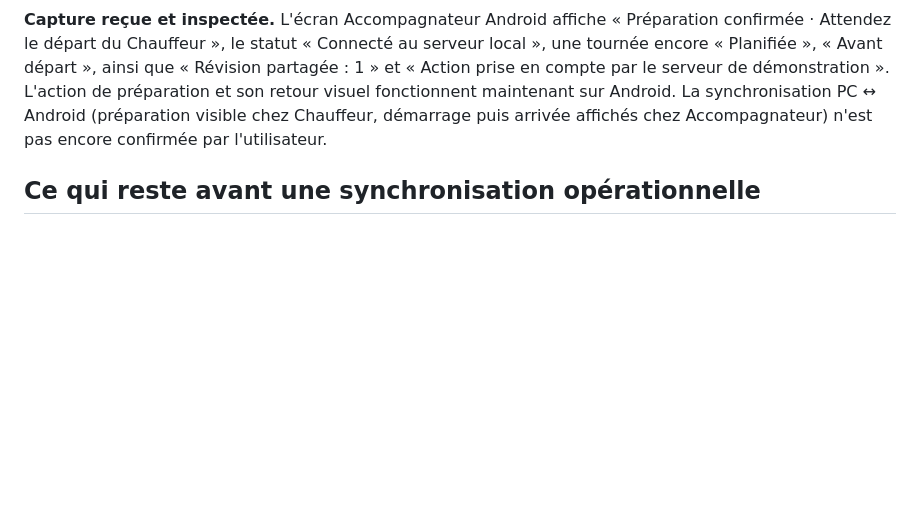
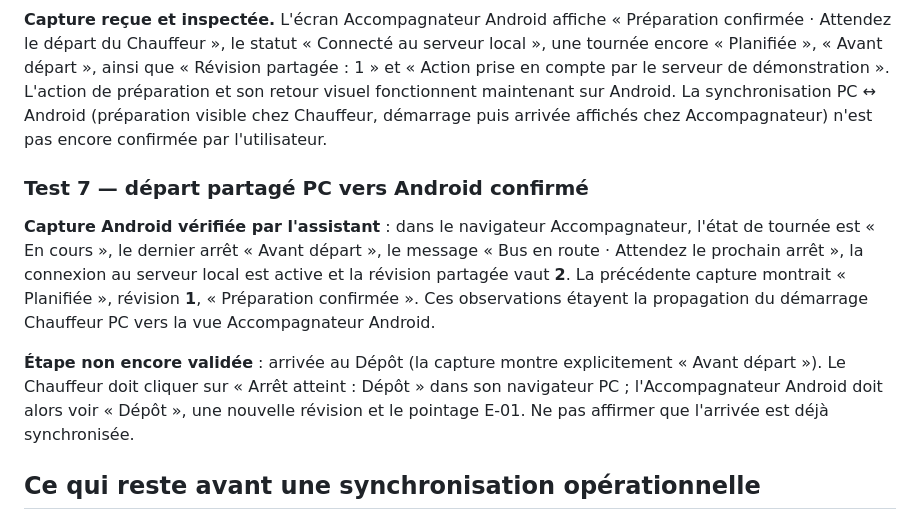
Before and after one commit to elogisco-243/projet-bus-scolaire, a Markdown page: docs/V3_UI168_PARENT_SUPERVISEUR_RECETTE_SYNCHRONISEE.md, the part around the change. Drawn GitHub-style; blank space fills up the shorter version.

Commit message:
UI168: record Android screenshot validating shared trip start while Depot arrival remains pending

```diff
--- a/docs/V3_UI168_PARENT_SUPERVISEUR_RECETTE_SYNCHRONISEE.md
+++ b/docs/V3_UI168_PARENT_SUPERVISEUR_RECETTE_SYNCHRONISEE.md
@@ -163,6 +163,12 @@ Lancer le script existant avec les options `-NoBrowser -OpenAndroidEmulator`. Il
 
 **Capture reçue et inspectée.** L'écran Accompagnateur Android affiche « Préparation confirmée · Attendez le départ du Chauffeur », le statut « Connecté au serveur local », une tournée encore « Planifiée », « Avant départ », ainsi que « Révision partagée : 1 » et « Action prise en compte par le serveur de démonstration ». L'action de préparation et son retour visuel fonctionnent maintenant sur Android. La synchronisation PC ↔ Android (préparation visible chez Chauffeur, démarrage puis arrivée affichés chez Accompagnateur) n'est pas encore confirmée par l'utilisateur.
 
+### Test 7 — départ partagé PC vers Android confirmé
+
+**Capture Android vérifiée par l'assistant** : dans le navigateur Accompagnateur, l'état de tournée est « En cours », le dernier arrêt « Avant départ », le message « Bus en route · Attendez le prochain arrêt », la connexion au serveur local est active et la révision partagée vaut **2**. La précédente capture montrait « Planifiée », révision **1**, « Préparation confirmée ». Ces observations étayent la propagation du démarrage Chauffeur PC vers la vue Accompagnateur Android.
+
+**Étape non encore validée** : arrivée au Dépôt (la capture montre explicitement « Avant départ »). Le Chauffeur doit cliquer sur « Arrêt atteint : Dépôt » dans son navigateur PC ; l'Accompagnateur Android doit alors voir « Dépôt », une nouvelle révision et le pointage E-01. Ne pas affirmer que l'arrivée est déjà synchronisée.
+
 ## Ce qui reste avant une synchronisation opérationnelle
 
 - Identité réelle vérifiée, contrats Chauffeur / Accompagnateur / Parent / Superviseur et droits attribués **côté serveur**.
```
